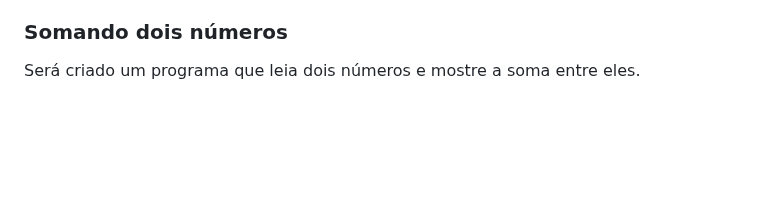
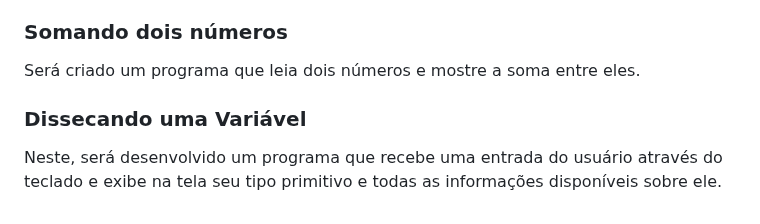
Before and after one commit to helder1989/python-playground, a Markdown page: README.md, the part around the change. Drawn GitHub-style; blank space fills up the shorter version.

Commit message:
Documentação-Programa

```diff
--- a/README.md
+++ b/README.md
@@ -100,3 +100,7 @@ Nesse projeto a ideia é criar um programa que leia o nome de uma pessoa, usuár
 ### Somando dois números
 
 Será criado um programa que leia dois números e mostre a soma entre eles.
+
+### Dissecando uma Variável
+
+Neste, será desenvolvido um programa que recebe uma entrada do usuário através do teclado e exibe na tela seu tipo primitivo e todas as informações disponíveis sobre ele.
```
